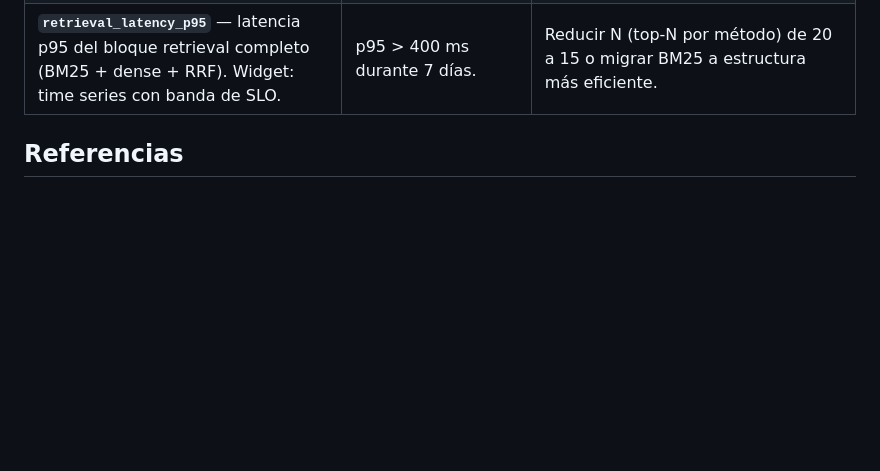
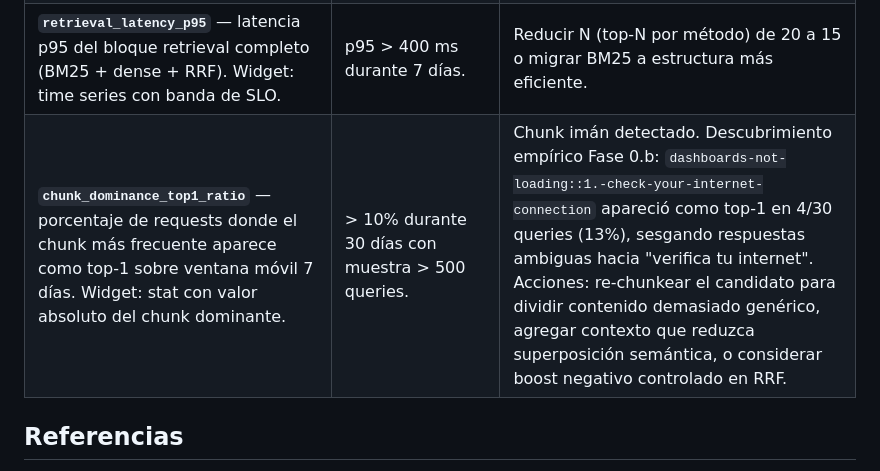
Before and after one commit to VladislavMarinovich/saas-support-rag-triage, a Markdown page: docs/adr/0005-fusion-rrf.md, the part around the change. Rendered like a GitHub page; blank space fills up the shorter version.

```diff
--- a/docs/adr/0005-fusion-rrf.md
+++ b/docs/adr/0005-fusion-rrf.md
@@ -81,6 +81,7 @@ N=20 por método es un compromiso: suficientemente grande para que ambos método
 | **`rrf_lift_over_dense_only`** — delta de Recall@5 del hybrid con RRF vs dense solo. Positivo indica que la fusión aporta. Widget: stat con delta absoluto. | Delta < 3 puntos porcentuales durante 14 días con muestra > 500 queries. | Reabrir ADR-0005. Evaluar si RRF está agregando ruido o si el problema es BM25 (revisar ADR-0004). |
 | **`top1_agreement`** — porcentaje de queries donde el chunk top-1 del RRF coincide con el top-1 de al menos un método individual. Widget: gauge. | Agreement < 40% durante 30 días. | Investigar por qué RRF está eligiendo consistentemente chunks que ningún método individual priorizó. Puede indicar bug en la implementación o problema profundo con la complementariedad. |
 | **`retrieval_latency_p95`** — latencia p95 del bloque retrieval completo (BM25 + dense + RRF). Widget: time series con banda de SLO. | p95 > 400 ms durante 7 días. | Reducir N (top-N por método) de 20 a 15 o migrar BM25 a estructura más eficiente. |
+| **`chunk_dominance_top1_ratio`** — porcentaje de requests donde el chunk más frecuente aparece como top-1 sobre ventana móvil 7 días. Widget: stat con valor absoluto del chunk dominante. | > 10% durante 30 días con muestra > 500 queries. | Chunk imán detectado. Descubrimiento empírico Fase 0.b: `dashboards-not-loading::1.-check-your-internet-connection` apareció como top-1 en 4/30 queries (13%), sesgando respuestas ambiguas hacia "verifica tu internet". Acciones: re-chunkear el candidato para dividir contenido demasiado genérico, agregar contexto que reduzca superposición semántica, o considerar boost negativo controlado en RRF. |
 
 ## Referencias
 
```
Also changed, not shown: docs/adr/0004-bm25-tokenizacion.md (+1 -0 lines).
